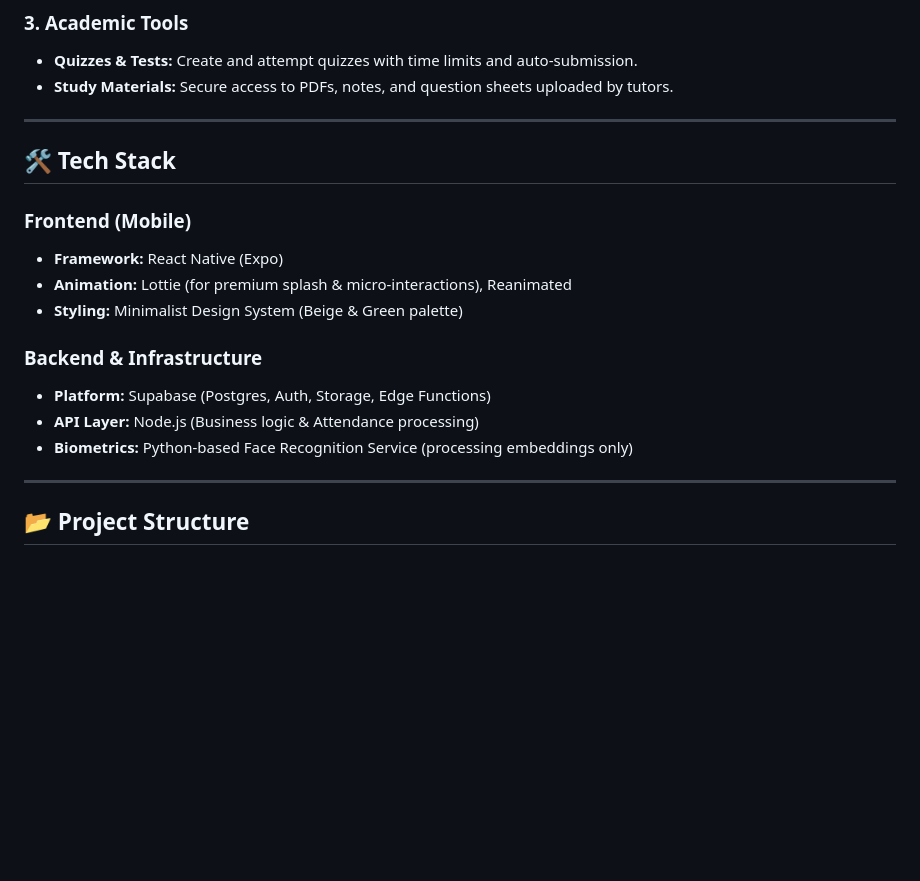
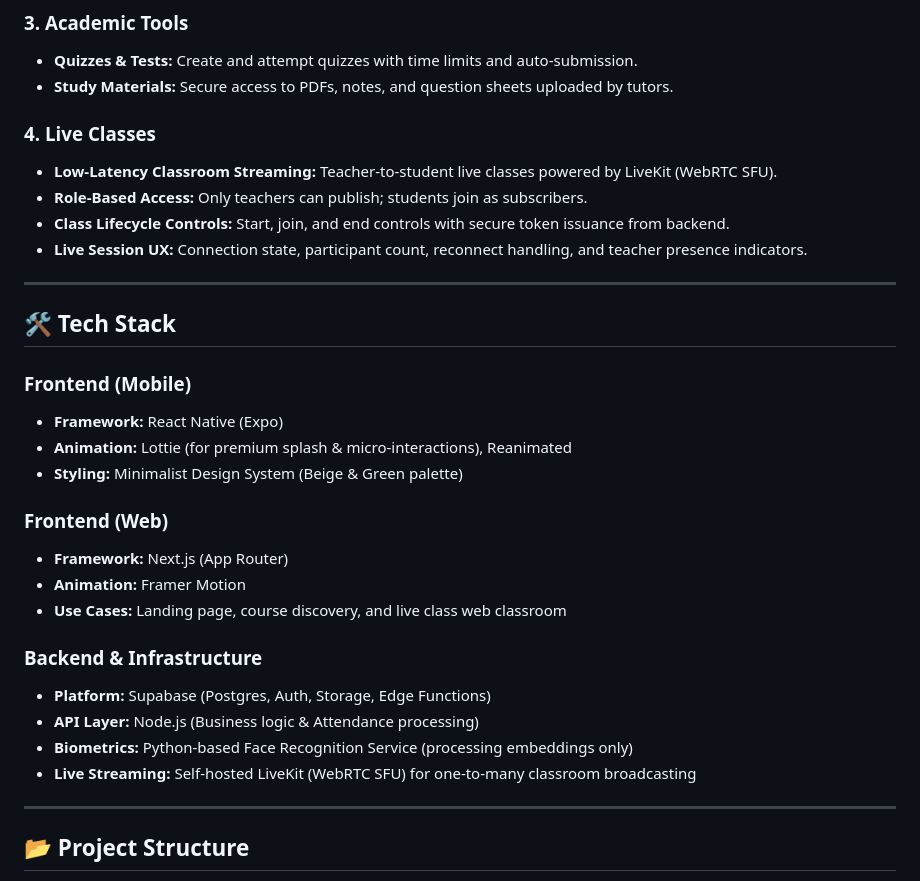
Before and after one commit to aashwani106/pcm, a Markdown page: README.md, the part around the change. Drawn GitHub-style; blank space fills up the shorter version.

Commit message:
added about new website in readme

```diff
--- a/README.md
+++ b/README.md
@@ -23,6 +23,12 @@ The PCM app is built to solve the challenges of proxy attendance and fragmented
 *   **Quizzes & Tests:** Create and attempt quizzes with time limits and auto-submission.
 *   **Study Materials:** Secure access to PDFs, notes, and question sheets uploaded by tutors.
 
+### 4. Live Classes
+*   **Low-Latency Classroom Streaming:** Teacher-to-student live classes powered by LiveKit (WebRTC SFU).
+*   **Role-Based Access:** Only teachers can publish; students join as subscribers.
+*   **Class Lifecycle Controls:** Start, join, and end controls with secure token issuance from backend.
+*   **Live Session UX:** Connection state, participant count, reconnect handling, and teacher presence indicators.
+
 ---
 
 ## 🛠 Tech Stack
@@ -32,10 +38,16 @@ The PCM app is built to solve the challenges of proxy attendance and fragmented
 *   **Animation:** Lottie (for premium splash & micro-interactions), Reanimated
 *   **Styling:** Minimalist Design System (Beige & Green palette)
 
+### Frontend (Web)
+*   **Framework:** Next.js (App Router)
+*   **Animation:** Framer Motion
+*   **Use Cases:** Landing page, course discovery, and live class web classroom
+
 ### Backend & Infrastructure
 *   **Platform:** Supabase (Postgres, Auth, Storage, Edge Functions)
 *   **API Layer:** Node.js (Business logic & Attendance processing)
 *   **Biometrics:** Python-based Face Recognition Service (processing embeddings only)
+*   **Live Streaming:** Self-hosted LiveKit (WebRTC SFU) for one-to-many classroom broadcasting
 
 ---
 
```
